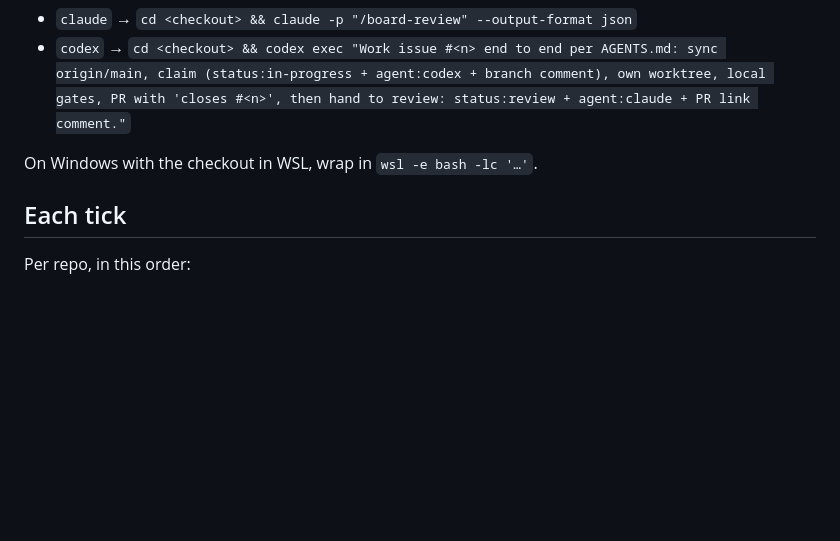
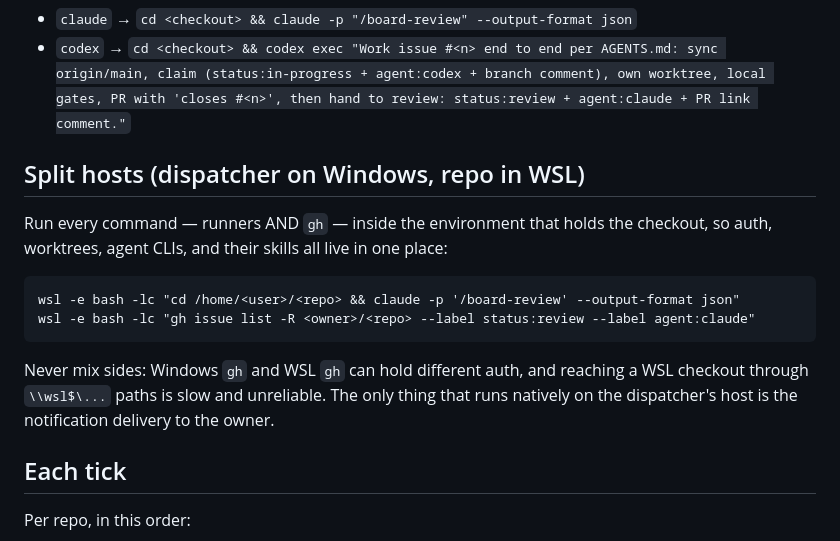
Before and after one commit to hoeloe15/meanboard, a Markdown page: skills/board-dispatch/SKILL.md, the part around the change. Drawn GitHub-style; blank space fills up the shorter version.

Commit message:
docs(skills): board-dispatch split-host section (Windows dispatcher, WSL checkout)
Co-Authored-By: Claude Fable 5 <noreply@anthropic.com>

```diff
--- a/skills/board-dispatch/SKILL.md
+++ b/skills/board-dispatch/SKILL.md
@@ -30,7 +30,19 @@ checkout path) and the runner command per agent name. Typical runners:
   branch comment), own worktree, local gates, PR with 'closes #<n>', then
   hand to review: status:review + agent:claude + PR link comment."`
 
-On Windows with the checkout in WSL, wrap in `wsl -e bash -lc '…'`.
+## Split hosts (dispatcher on Windows, repo in WSL)
+
+Run every command — runners AND `gh` — inside the environment that holds the
+checkout, so auth, worktrees, agent CLIs, and their skills all live in one
+place:
+
+    wsl -e bash -lc "cd /home/<user>/<repo> && claude -p '/board-review' --output-format json"
+    wsl -e bash -lc "gh issue list -R <owner>/<repo> --label status:review --label agent:claude"
+
+Never mix sides: Windows `gh` and WSL `gh` can hold different auth, and
+reaching a WSL checkout through `\\wsl$\...` paths is slow and unreliable.
+The only thing that runs natively on the dispatcher's host is the
+notification delivery to the owner.
 
 ## Each tick
 
```
